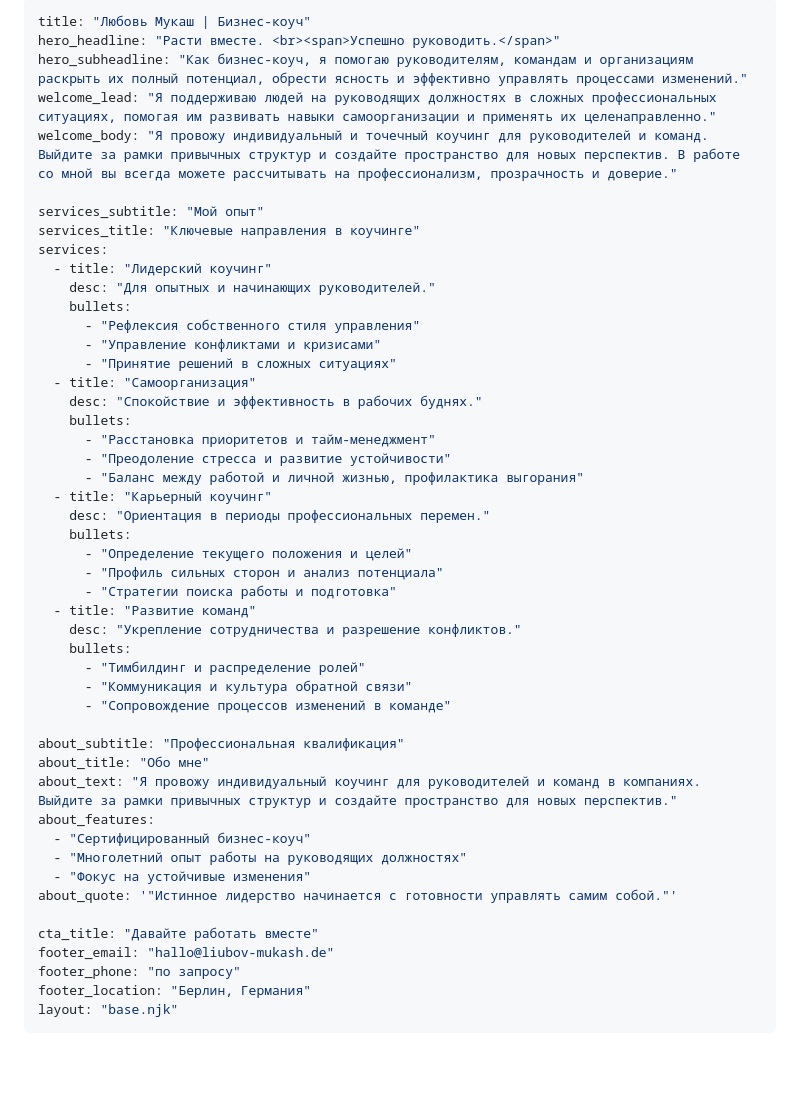
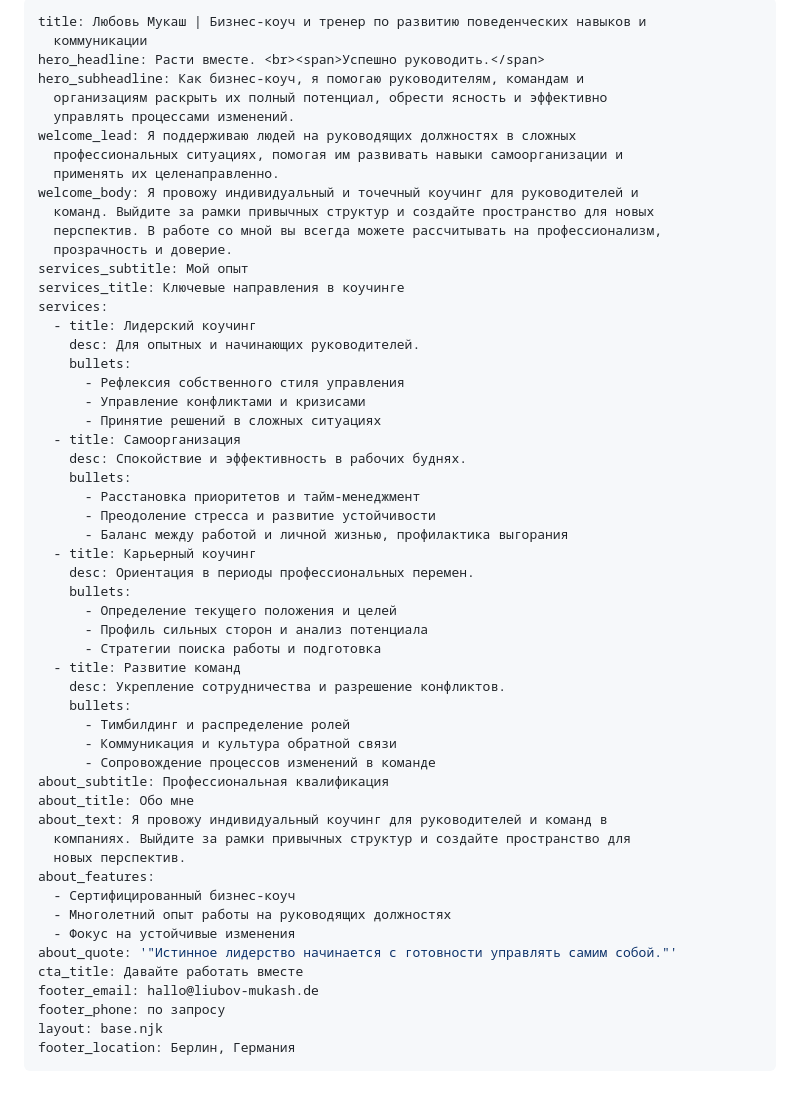
Before and after one commit to NargizaRA/liubov-coaching-webpage, a Markdown page: src/ru/index.md, the part around the change. GitHub-like rendering; blank space fills up the shorter version.

Commit message:
Update Seiten (Pages) “home_ru”

```diff
--- a/src/ru/index.md
+++ b/src/ru/index.md
@@ -1,50 +1,57 @@
 ---
-title: "Любовь Мукаш | Бизнес-коуч"
-hero_headline: "Расти вместе. <br><span>Успешно руководить.</span>"
-hero_subheadline: "Как бизнес-коуч, я помогаю руководителям, командам и организациям раскрыть их полный потенциал, обрести ясность и эффективно управлять процессами изменений."
-welcome_lead: "Я поддерживаю людей на руководящих должностях в сложных профессиональных ситуациях, помогая им развивать навыки самоорганизации и применять их целенаправленно."
-welcome_body: "Я провожу индивидуальный и точечный коучинг для руководителей и команд. Выйдите за рамки привычных структур и создайте пространство для новых перспектив. В работе со мной вы всегда можете рассчитывать на профессионализм, прозрачность и доверие."
-
-services_subtitle: "Мой опыт"
-services_title: "Ключевые направления в коучинге"
+title: Любовь Мукаш | Бизнес-коуч и тренер по развитию поведенческих навыков и
+  коммуникации
+hero_headline: Расти вместе. <br><span>Успешно руководить.</span>
+hero_subheadline: Как бизнес-коуч, я помогаю руководителям, командам и
+  организациям раскрыть их полный потенциал, обрести ясность и эффективно
+  управлять процессами изменений.
+welcome_lead: Я поддерживаю людей на руководящих должностях в сложных
+  профессиональных ситуациях, помогая им развивать навыки самоорганизации и
+  применять их целенаправленно.
+welcome_body: Я провожу индивидуальный и точечный коучинг для руководителей и
+  команд. Выйдите за рамки привычных структур и создайте пространство для новых
+  перспектив. В работе со мной вы всегда можете рассчитывать на профессионализм,
+  прозрачность и доверие.
+services_subtitle: Мой опыт
+services_title: Ключевые направления в коучинге
 services:
-  - title: "Лидерский коучинг"
-    desc: "Для опытных и начинающих руководителей."
+  - title: Лидерский коучинг
+    desc: Для опытных и начинающих руководителей.
     bullets:
-      - "Рефлексия собственного стиля управления"
-      - "Управление конфликтами и кризисами"
-      - "Принятие решений в сложных ситуациях"
-  - title: "Самоорганизация"
-    desc: "Спокойствие и эффективность в рабочих буднях."
+      - Рефлексия собственного стиля управления
+      - Управление конфликтами и кризисами
+      - Принятие решений в сложных ситуациях
+  - title: Самоорганизация
+    desc: Спокойствие и эффективность в рабочих буднях.
     bullets:
-      - "Расстановка приоритетов и тайм-менеджмент"
-      - "Преодоление стресса и развитие устойчивости"
-      - "Баланс между работой и личной жизнью, профилактика выгорания"
-  - title: "Карьерный коучинг"
-    desc: "Ориентация в периоды профессиональных перемен."
+      - Расстановка приоритетов и тайм-менеджмент
+      - Преодоление стресса и развитие устойчивости
+      - Баланс между работой и личной жизнью, профилактика выгорания
+  - title: Карьерный коучинг
+    desc: Ориентация в периоды профессиональных перемен.
     bullets:
-      - "Определение текущего положения и целей"
-      - "Профиль сильных сторон и анализ потенциала"
-      - "Стратегии поиска работы и подготовка"
-  - title: "Развитие команд"
-    desc: "Укрепление сотрудничества и разрешение конфликтов."
+      - Определение текущего положения и целей
+      - Профиль сильных сторон и анализ потенциала
+      - Стратегии поиска работы и подготовка
+  - title: Развитие команд
+    desc: Укрепление сотрудничества и разрешение конфликтов.
     bullets:
-      - "Тимбилдинг и распределение ролей"
-      - "Коммуникация и культура обратной связи"
-      - "Сопровождение процессов изменений в команде"
-
-about_subtitle: "Профессиональная квалификация"
-about_title: "Обо мне"
-about_text: "Я провожу индивидуальный коучинг для руководителей и команд в компаниях. Выйдите за рамки привычных структур и создайте пространство для новых перспектив."
+      - Тимбилдинг и распределение ролей
+      - Коммуникация и культура обратной связи
+      - Сопровождение процессов изменений в команде
+about_subtitle: Профессиональная квалификация
+about_title: Обо мне
+about_text: Я провожу индивидуальный коучинг для руководителей и команд в
+  компаниях. Выйдите за рамки привычных структур и создайте пространство для
+  новых перспектив.
 about_features:
-  - "Сертифицированный бизнес-коуч"
-  - "Многолетний опыт работы на руководящих должностях"
-  - "Фокус на устойчивые изменения"
+  - Сертифицированный бизнес-коуч
+  - Многолетний опыт работы на руководящих должностях
+  - Фокус на устойчивые изменения
 about_quote: '"Истинное лидерство начинается с готовности управлять самим собой."'
-
-cta_title: "Давайте работать вместе"
-footer_email: "hallo@liubov-mukash.de"
-footer_phone: "по запросу"
-footer_location: "Берлин, Германия"
-layout: "base.njk"
+cta_title: Давайте работать вместе
+footer_email: hallo@liubov-mukash.de
+footer_phone: по запросу
+layout: base.njk
+footer_location: Берлин, Германия
 ---
```
